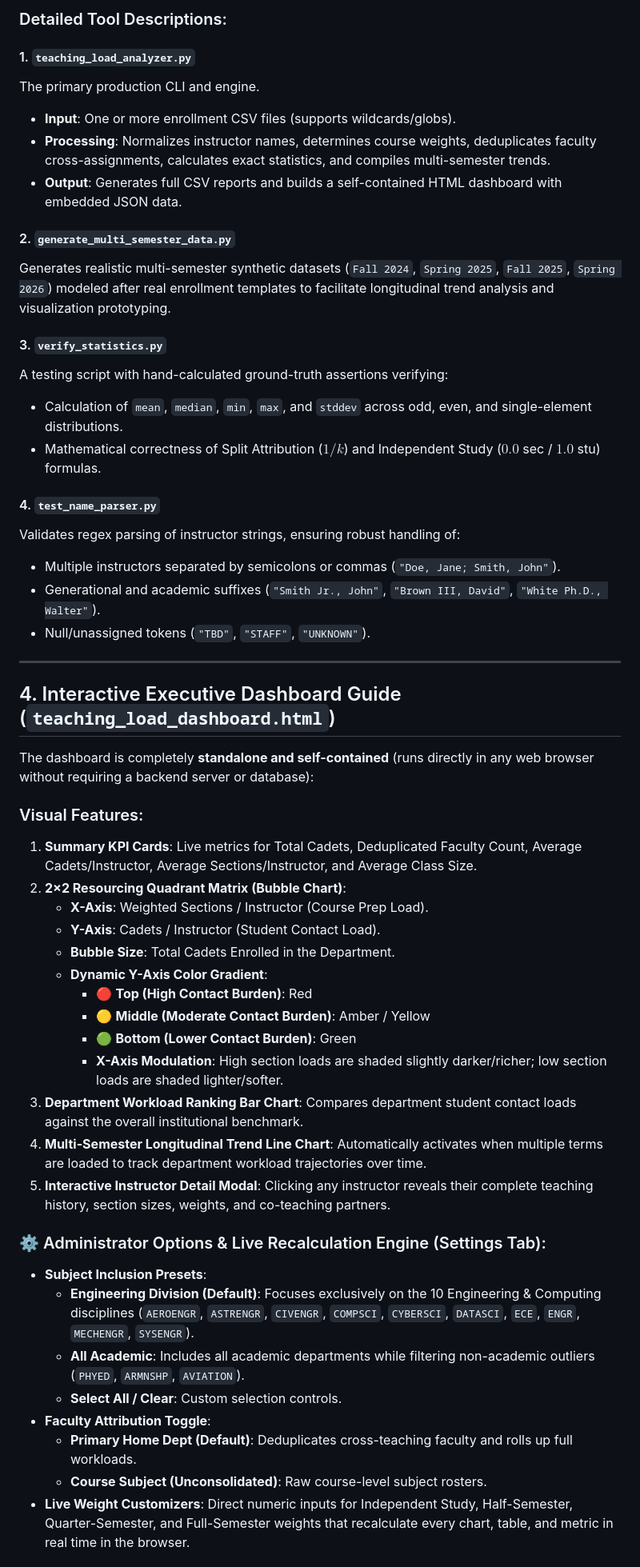
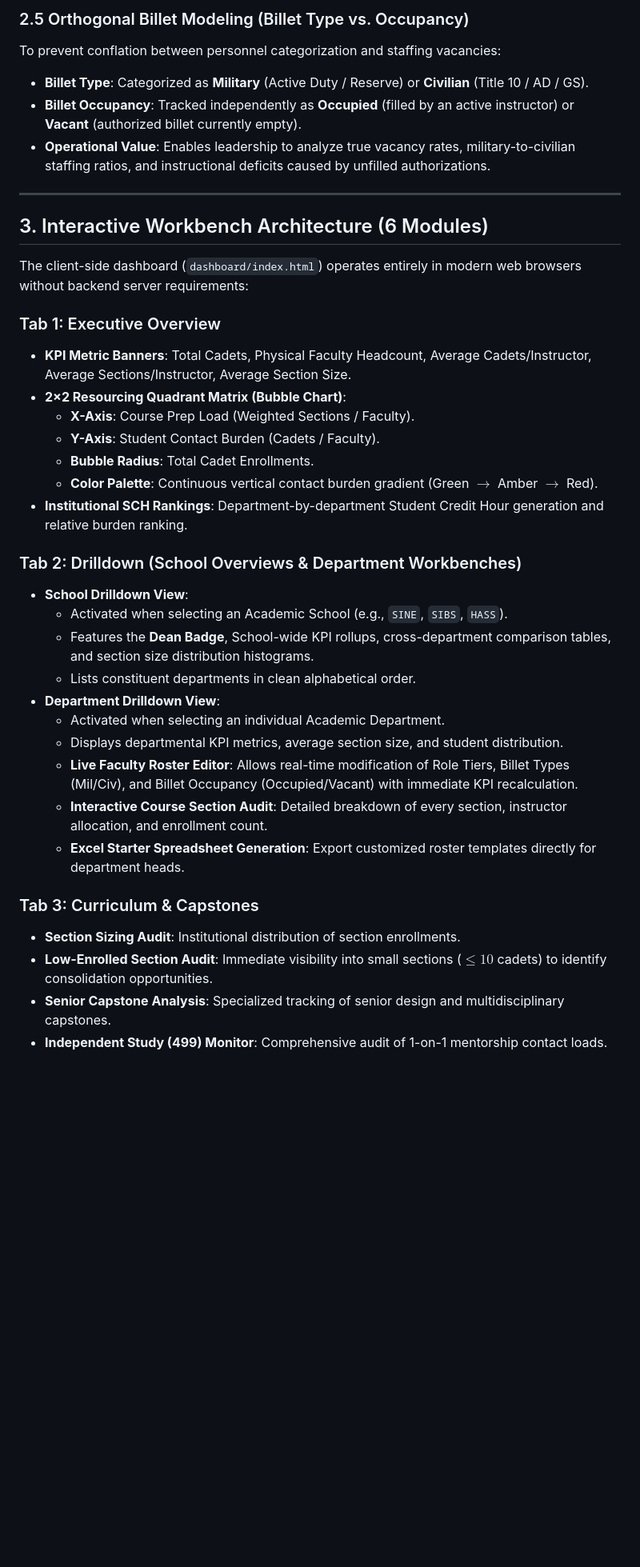
Before and after one commit to mjr522/academic-workload-analyzer, a Markdown page: project description.md, the part around one of its changes. Shown at 80% size. Drawn GitHub-style; blank space fills up the shorter version.

```diff
--- a/project description.md
+++ b/project description.md
@@ -78,52 +72,39 @@ For each department and cohort, the engine computes:
-### Detailed Tool Descriptions:
-
-#### 1. `teaching_load_analyzer.py`
-The primary production CLI and engine.
-* **Input**: One or more enrollment CSV files (supports wildcards/globs).
-* **Processing**: Normalizes instructor names, determines course weights, deduplicates faculty cross-assignments, calculates exact statistics, and compiles multi-semester trends.
-* **Output**: Generates full CSV reports and builds a self-contained HTML dashboard with embedded JSON data.
-
-#### 2. `generate_multi_semester_data.py`
-Generates realistic multi-semester synthetic datasets (`Fall 2024`, `Spring 2025`, `Fall 2025`, `Spring 2026`) modeled after real enrollment templates to facilitate longitudinal trend analysis and visualization prototyping.
-
-#### 3. `verify_statistics.py`
-A testing script with hand-calculated ground-truth assertions verifying:
-* Calculation of `mean`, `median`, `min`, `max`, and `stddev` across odd, even, and single-element distributions.
-* Mathematical correctness of Split Attribution ($1/k$) and Independent Study ($0.0$ sec / $1.0$ stu) formulas.
-
-#### 4. `test_name_parser.py`
-Validates regex parsing of instructor strings, ensuring robust handling of:
-* Multiple instructors separated by semicolons or commas (`"Doe, Jane; Smith, John"`).
-* Generational and academic suffixes (`"Smith Jr., John"`, `"Brown III, David"`, `"White Ph.D., Walter"`).
-* Null/unassigned tokens (`"TBD"`, `"STAFF"`, `"UNKNOWN"`).
+### 2.5 Orthogonal Billet Modeling (Billet Type vs. Occupancy)
+To prevent conflation between personnel categorization and staffing vacancies:
+* **Billet Type**: Categorized as **Military** (Active Duty / Reserve) or **Civilian** (Title 10 / AD / GS).
+* **Billet Occupancy**: Tracked independently as **Occupied** (filled by an active instructor) or **Vacant** (authorized billet currently empty).
+* **Operational Value**: Enables leadership to analyze true vacancy rates, military-to-civilian staffing ratios, and instructional deficits caused by unfilled authorizations.
 
 ---
 
-## 4. Interactive Executive Dashboard Guide (`teaching_load_dashboard.html`)
+## 3. Interactive Workbench Architecture (6 Modules)
 
-The dashboard is completely **standalone and self-contained** (runs directly in any web browser without requiring a backend server or database):
+The client-side dashboard (`dashboard/index.html`) operates entirely in modern web browsers without backend server requirements:
 
-### Visual Features:
-1. **Summary KPI Cards**: Live metrics for Total Cadets, Deduplicated Faculty Count, Average Cadets/Instructor, Average Sections/Instructor, and Average Class Size.
-2. **2×2 Resourcing Quadrant Matrix (Bubble Chart)**:
-   * **X-Axis**: Weighted Sections / Instructor (Course Prep Load).
-   * **Y-Axis**: Cadets / Instructor (Student Contact Load).
-   * **Bubble Size**: Total Cadets Enrolled in the Department.
-   * **Dynamic Y-Axis Color Gradient**:
-     * 🔴 **Top (High Contact Burden)**: Red
-     * 🟡 **Middle (Moderate Contact Burden)**: Amber / Yellow
-     * 🟢 **Bottom (Lower Contact Burden)**: Green
-     * **X-Axis Modulation**: High section loads are shaded slightly darker/richer; low section loads are shaded lighter/softer.
-3. **Department Workload Ranking Bar Chart**: Compares department student contact loads against the overall institutional benchmark.
-4. **Multi-Semester Longitudinal Trend Line Chart**: Automatically activates when multiple terms are loaded to track department workload trajectories over time.
-5. **Interactive Instructor Detail Modal**: Clicking any instructor reveals their complete teaching history, section sizes, weights, and co-teaching partners.
+### Tab 1: Executive Overview
+* **KPI Metric Banners**: Total Cadets, Physical Faculty Headcount, Average Cadets/Instructor, Average Sections/Instructor, Average Section Size.
+* **2×2 Resourcing Quadrant Matrix (Bubble Chart)**:
+  * **X-Axis**: Course Prep Load (Weighted Sections / Faculty).
+  * **Y-Axis**: Student Contact Burden (Cadets / Faculty).
+  * **Bubble Radius**: Total Cadet Enrollments.
+  * **Color Palette**: Continuous vertical contact burden gradient (Green $\rightarrow$ Amber $\rightarrow$ Red).
+* **Institutional SCH Rankings**: Department-by-department Student Credit Hour generation and relative burden ranking.
 
-### ⚙️ Administrator Options & Live Recalculation Engine (Settings Tab):
-* **Subject Inclusion Presets**:
-  * **Engineering Division (Default)**: Focuses exclusively on the 10 Engineering & Computing disciplines (`AEROENGR`, `ASTRENGR`, `CIVENGR`, `COMPSCI`, `CYBERSCI`, `DATASCI`, `ECE`, `ENGR`, `MECHENGR`, `SYSENGR`).
-  * **All Academic**: Includes all academic departments while filtering non-academic outliers (`PHYED`, `ARMNSHP`, `AVIATION`).
-  * **Select All / Clear**: Custom selection controls.
-* **Faculty Attribution Toggle**:
-  * **Primary Home Dept (Default)**: Deduplicates cross-teaching faculty and rolls up full workloads.
-  * **Course Subject (Unconsolidated)**: Raw course-level subject rosters.
-* **Live Weight Customizers**: Direct numeric inputs for Independent Study, Half-Semester, Quarter-Semester, and Full-Semester weights that recalculate every chart, table, and metric in real time in the browser.
+### Tab 2: Drilldown (School Overviews & Department Workbenches)
+* **School Drilldown View**:
+  * Activated when selecting an Academic School (e.g., `SINE`, `SIBS`, `HASS`).
+  * Features the **Dean Badge**, School-wide KPI rollups, cross-department comparison tables, and section size distribution histograms.
+  * Lists constituent departments in clean alphabetical order.
+* **Department Drilldown View**:
+  * Activated when selecting an individual Academic Department.
+  * Displays departmental KPI metrics, average section size, and student distribution.
+  * **Live Faculty Roster Editor**: Allows real-time modification of Role Tiers, Billet Types (Mil/Civ), and Billet Occupancy (Occupied/Vacant) with immediate KPI recalculation.
+  * **Interactive Course Section Audit**: Detailed breakdown of every section, instructor allocation, and enrollment count.
+  * **Excel Starter Spreadsheet Generation**: Export customized roster templates directly for department heads.
+
+### Tab 3: Curriculum & Capstones
+* **Section Sizing Audit**: Institutional distribution of section enrollments.
+* **Low-Enrolled Section Audit**: Immediate visibility into small sections ($\le 10$ cadets) to identify consolidation opportunities.
+* **Senior Capstone Analysis**: Specialized tracking of senior design and multidisciplinary capstones.
+* **Independent Study (499) Monitor**: Comprehensive audit of 1-on-1 mentorship contact loads.
+
```
Also changed, not shown: other parts of project description.md (+97 -87 lines), NEXT_STEPS_CAPACITY_MODELING.md (added, +100 -0 lines).
